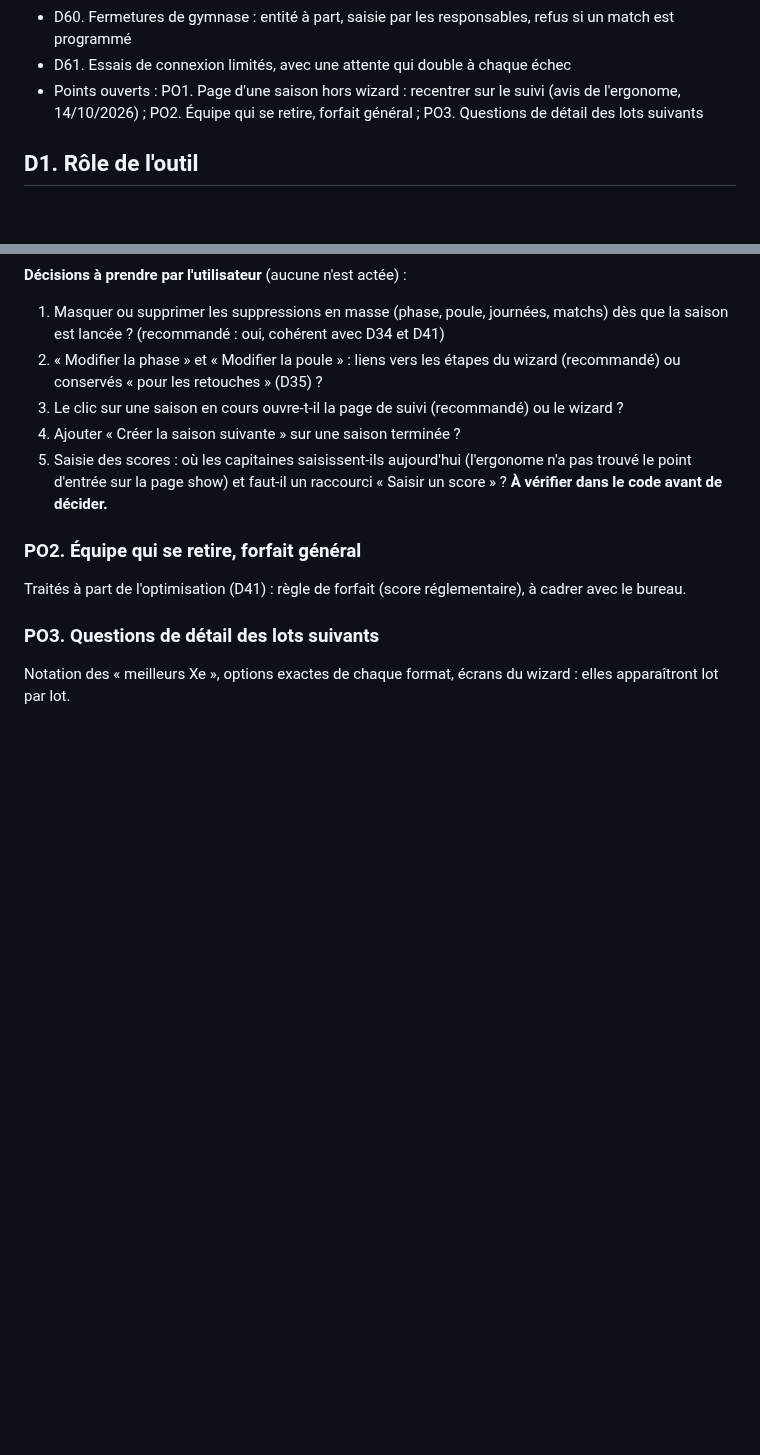
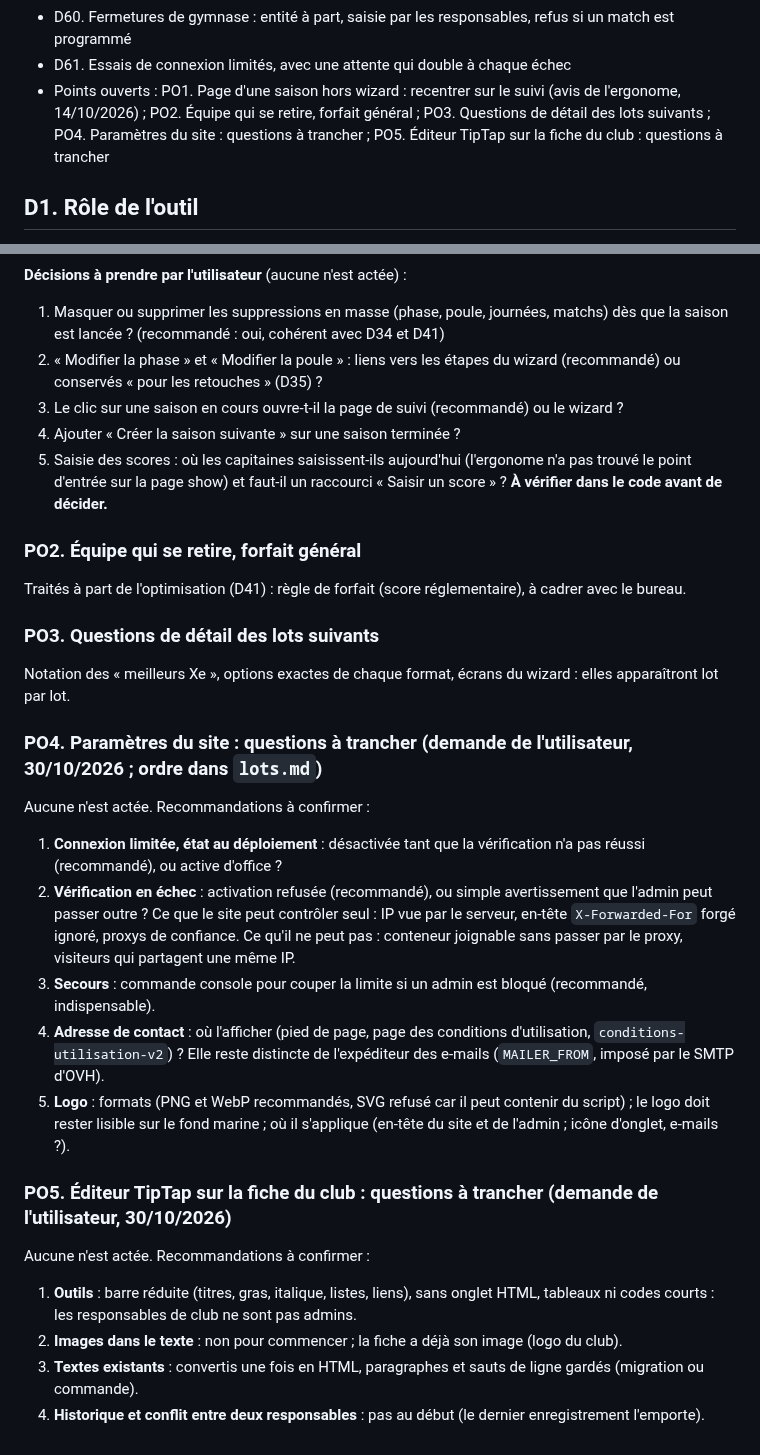
Before and after one commit to amoulin974/blvb, a Markdown page: docs/wizard-saison/decisions.md, 2 parts joined by grey strips. GitHub-like rendering; blank space fills up the shorter version.

Commit message:
docs : paramètres du site et éditeur de la fiche club, ordre des travaux et questions à trancher (PO4, PO5)
Co-Authored-By: Claude Opus 5.5 <noreply@anthropic.com>

```diff
--- a/docs/wizard-saison/decisions.md
+++ b/docs/wizard-saison/decisions.md
@@ -72,7 +72,7 @@ Une ligne par décision ; ne lire que celles qui concernent le sujet du moment (
 - D59. Règlement : page d'édition des admins (R4)
 - D60. Fermetures de gymnase : entité à part, saisie par les responsables, refus si un match est programmé
 - D61. Essais de connexion limités, avec une attente qui double à chaque échec
-- Points ouverts : PO1. Page d'une saison hors wizard : recentrer sur le suivi (avis de l'ergonome, 14/10/2026) ; PO2. Équipe qui se retire, forfait général ; PO3. Questions de détail des lots suivants
+- Points ouverts : PO1. Page d'une saison hors wizard : recentrer sur le suivi (avis de l'ergonome, 14/10/2026) ; PO2. Équipe qui se retire, forfait général ; PO3. Questions de détail des lots suivants ; PO4. Paramètres du site : questions à trancher ; PO5. Éditeur TipTap sur la fiche du club : questions à trancher
 
 ## D1. Rôle de l'outil
 **Décision** : le wizard sert à **créer** une saison. Il doit savoir proposer tous les formats du
@@ -726,3 +726,23 @@ Traités à part de l'optimisation (D41) : règle de forfait (score réglementai
 
 ### PO3. Questions de détail des lots suivants
 Notation des « meilleurs Xe », options exactes de chaque format, écrans du wizard : elles apparaîtront lot par lot.
+
+### PO4. Paramètres du site : questions à trancher (demande de l'utilisateur, 30/10/2026 ; ordre dans `lots.md`)
+Aucune n'est actée. Recommandations à confirmer :
+1. **Connexion limitée, état au déploiement** : désactivée tant que la vérification n'a pas réussi (recommandé), ou active d'office ?
+2. **Vérification en échec** : activation refusée (recommandé), ou simple avertissement que l'admin peut passer outre ?
+   Ce que le site peut contrôler seul : IP vue par le serveur, en-tête `X-Forwarded-For` forgé ignoré, proxys de
+   confiance. Ce qu'il ne peut pas : conteneur joignable sans passer par le proxy, visiteurs qui partagent une même IP.
+3. **Secours** : commande console pour couper la limite si un admin est bloqué (recommandé, indispensable).
+4. **Adresse de contact** : où l'afficher (pied de page, page des conditions d'utilisation, `conditions-utilisation-v2`) ?
+   Elle reste distincte de l'expéditeur des e-mails (`MAILER_FROM`, imposé par le SMTP d'OVH).
+5. **Logo** : formats (PNG et WebP recommandés, SVG refusé car il peut contenir du script) ; le logo doit rester lisible sur
+   le fond marine ; où il s'applique (en-tête du site et de l'admin ; icône d'onglet, e-mails ?).
+
+### PO5. Éditeur TipTap sur la fiche du club : questions à trancher (demande de l'utilisateur, 30/10/2026)
+Aucune n'est actée. Recommandations à confirmer :
+1. **Outils** : barre réduite (titres, gras, italique, listes, liens), sans onglet HTML, tableaux ni codes courts : les
+   responsables de club ne sont pas admins.
+2. **Images dans le texte** : non pour commencer ; la fiche a déjà son image (logo du club).
+3. **Textes existants** : convertis une fois en HTML, paragraphes et sauts de ligne gardés (migration ou commande).
+4. **Historique et conflit entre deux responsables** : pas au début (le dernier enregistrement l'emporte).
```
Also changed, not shown: CLAUDE.md (+1 -0 lines), docs/wizard-saison/lots.md (+16 -0 lines).
